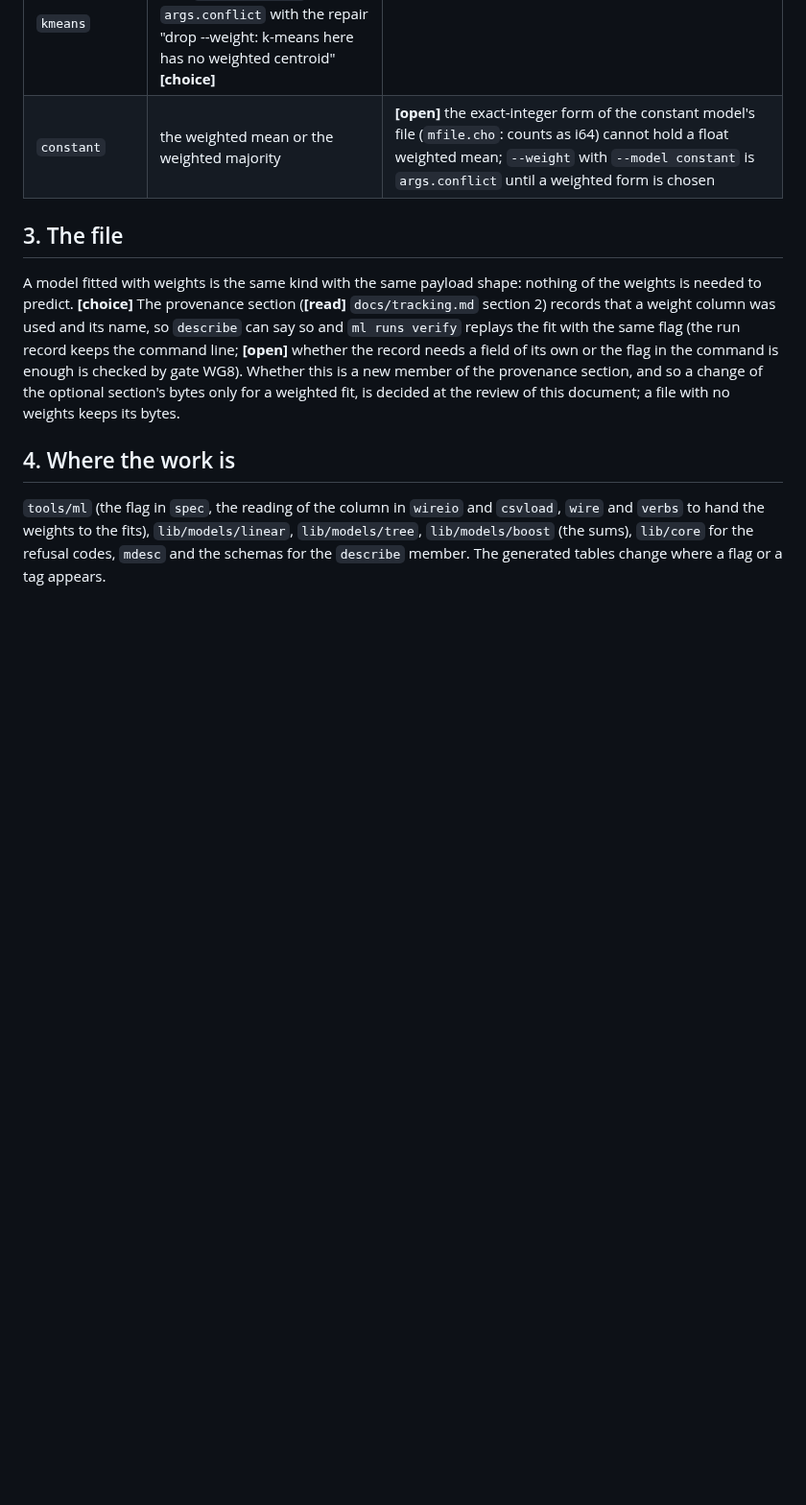
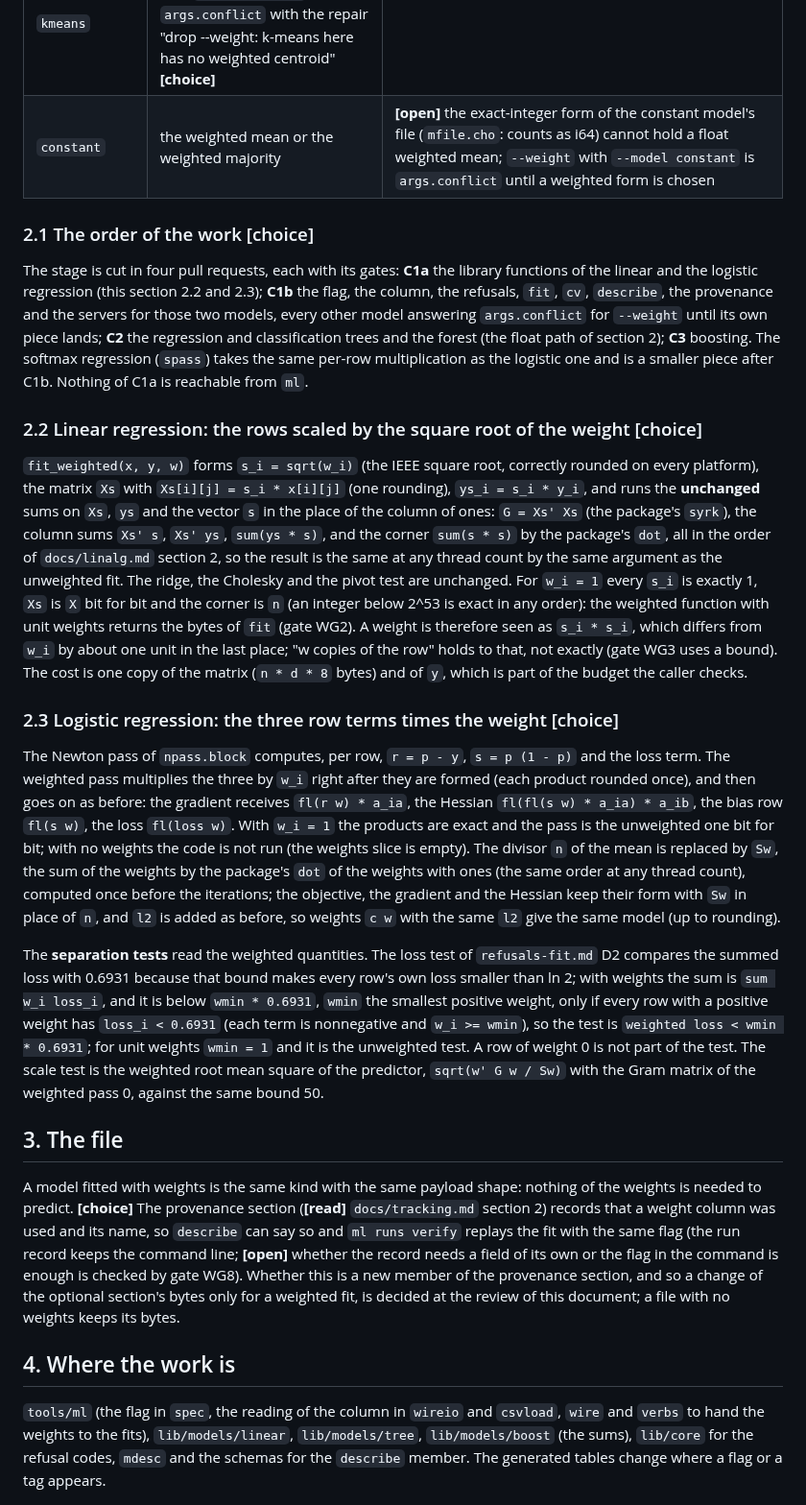
Before and after one commit to alpibrusl/cancho-ml, a Markdown page: docs/weights.md, the part around the change. Shown at 96% size. GitHub-like rendering; blank space fills up the shorter version.

Commit message:
docs: weights.md cuts the stage in four and writes the arithmetic of the linear and the logistic piece (C1a), before any code
Co-Authored-By: Claude Sonnet 5.5 <noreply@anthropic.com>
Claude-Session: https://claude.ai/code/session_01ExzbKc4CSdHB5mvSzcpeax

```diff
--- a/docs/weights.md
+++ b/docs/weights.md
@@ -25,6 +25,20 @@ Nothing weights a row today: no flag of the tool takes a weight, and the tree, f
 | `boost` | the gradient and the hessian of each row, so the Newton leaf `-G / (H + lambda)` and the split gain | the gradient and hessian are multiplied by `w_i` before they enter a histogram; the row subsample draws rows, not weights |
 | `kmeans` | **not supported**: `--weight` with `--model kmeans` is `args.conflict` with the repair "drop --weight: k-means here has no weighted centroid" **[choice]** | |
 | `constant` | the weighted mean or the weighted majority | **[open]** the exact-integer form of the constant model's file (`mfile.cho`: counts as i64) cannot hold a float weighted mean; `--weight` with `--model constant` is `args.conflict` until a weighted form is chosen |
+
+### 2.1 The order of the work [choice]
+
+The stage is cut in four pull requests, each with its gates: **C1a** the library functions of the linear and the logistic regression (this section 2.2 and 2.3); **C1b** the flag, the column, the refusals, `fit`, `cv`, `describe`, the provenance and the servers for those two models, every other model answering `args.conflict` for `--weight` until its own piece lands; **C2** the regression and classification trees and the forest (the float path of section 2); **C3** boosting. The softmax regression (`spass`) takes the same per-row multiplication as the logistic one and is a smaller piece after C1b. Nothing of C1a is reachable from `ml`.
+
+### 2.2 Linear regression: the rows scaled by the square root of the weight [choice]
+
+`fit_weighted(x, y, w)` forms `s_i = sqrt(w_i)` (the IEEE square root, correctly rounded on every platform), the matrix `Xs` with `Xs[i][j] = s_i * x[i][j]` (one rounding), `ys_i = s_i * y_i`, and runs the **unchanged** sums on `Xs`, `ys` and the vector `s` in the place of the column of ones: `G = Xs' Xs` (the package's `syrk`), the column sums `Xs' s`, `Xs' ys`, `sum(ys * s)`, and the corner `sum(s * s)` by the package's `dot`, all in the order of `docs/linalg.md` section 2, so the result is the same at any thread count by the same argument as the unweighted fit. The ridge, the Cholesky and the pivot test are unchanged. For `w_i = 1` every `s_i` is exactly 1, `Xs` is `X` bit for bit and the corner is `n` (an integer below 2^53 is exact in any order): the weighted function with unit weights returns the bytes of `fit` (gate WG2). A weight is therefore seen as `s_i * s_i`, which differs from `w_i` by about one unit in the last place; "w copies of the row" holds to that, not exactly (gate WG3 uses a bound). The cost is one copy of the matrix (`n * d * 8` bytes) and of `y`, which is part of the budget the caller checks.
+
+### 2.3 Logistic regression: the three row terms times the weight [choice]
+
+The Newton pass of `npass.block` computes, per row, `r = p - y`, `s = p (1 - p)` and the loss term. The weighted pass multiplies the three by `w_i` right after they are formed (each product rounded once), and then goes on as before: the gradient receives `fl(r w) * a_ia`, the Hessian `fl(fl(s w) * a_ia) * a_ib`, the bias row `fl(s w)`, the loss `fl(loss w)`. With `w_i = 1` the products are exact and the pass is the unweighted one bit for bit; with no weights the code is not run (the weights slice is empty). The divisor `n` of the mean is replaced by `Sw`, the sum of the weights by the package's `dot` of the weights with ones (the same order at any thread count), computed once before the iterations; the objective, the gradient and the Hessian keep their form with `Sw` in place of `n`, and `l2` is added as before, so weights `c w` with the same `l2` give the same model (up to rounding).
+
+The **separation tests** read the weighted quantities. The loss test of `refusals-fit.md` D2 compares the summed loss with 0.6931 because that bound makes every row's own loss smaller than ln 2; with weights the sum is `sum w_i loss_i`, and it is below `wmin * 0.6931`, `wmin` the smallest positive weight, only if every row with a positive weight has `loss_i < 0.6931` (each term is nonnegative and `w_i >= wmin`), so the test is `weighted loss < wmin * 0.6931`; for unit weights `wmin = 1` and it is the unweighted test. A row of weight 0 is not part of the test. The scale test is the weighted root mean square of the predictor, `sqrt(w' G w / Sw)` with the Gram matrix of the weighted pass 0, against the same bound 50.
 
 ## 3. The file
 
```
